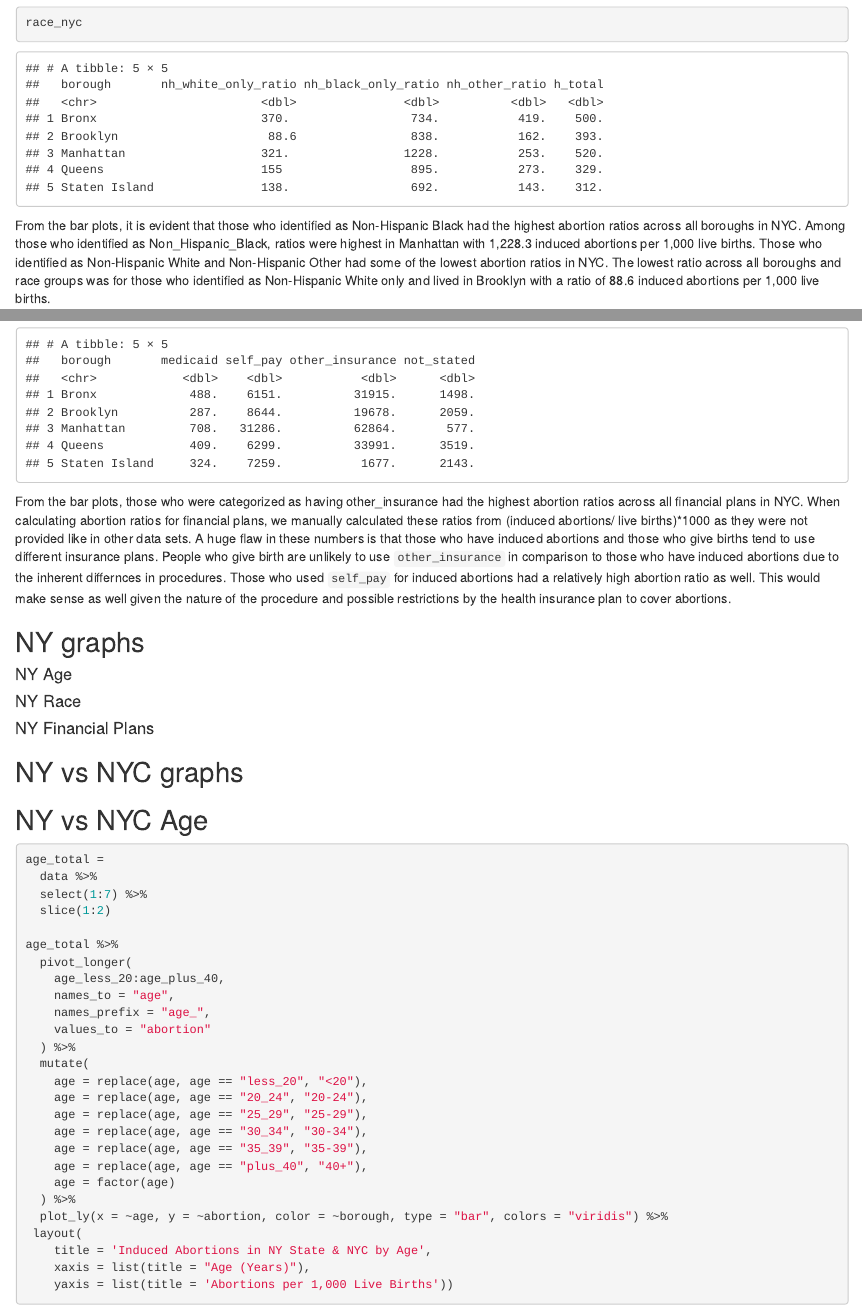
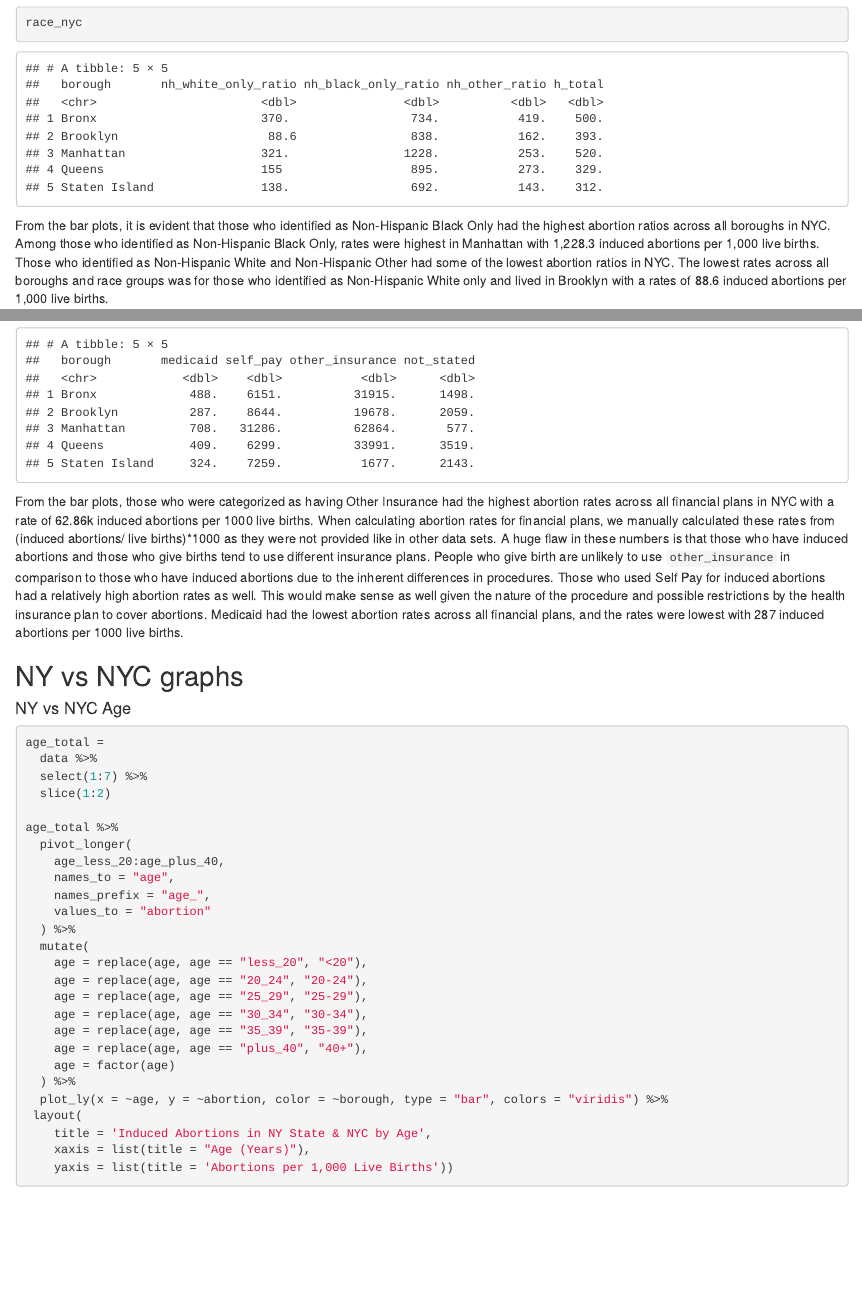
Before and after one commit to ElaineYanxi-Chen/p8105-finalproject.github.io, an R Markdown document (exploratory/Final/plotly.Rmd): the page in a window 1100 px wide, from 3140 px down, and a second part further down, joined at a grey line. Rendered offline with R 4.5, knitr and Pandoc, with nearby package versions; column names are cleaned by a stand-in for the janitor package.

Commit message:
updated annotations

````diff
--- a/exploratory/Final/plotly.Rmd
+++ b/exploratory/Final/plotly.Rmd
@@ -116,7 +116,7 @@ race_nyc %>%
 race_nyc
 ```
 
-From the bar plots, it is evident that those who identified as Non-Hispanic Black had the highest abortion ratios across all boroughs in NYC. Among those who identified as Non_Hispanic_Black, ratios were highest in Manhattan with 1,228.3 induced abortions per 1,000 live births. Those who identified as Non-Hispanic White and Non-Hispanic Other had some of the lowest abortion ratios in NYC. The lowest ratio across all boroughs and race groups was for those who identified as Non-Hispanic White only and lived in Brooklyn with a ratio of 88.6 induced abortions per 1,000 live births.
+From the bar plots, it is evident that those who identified as Non-Hispanic Black Only had the highest abortion ratios across all boroughs in NYC. Among those who identified as Non-Hispanic Black Only, rates were highest in Manhattan with 1,228.3 induced abortions per 1,000 live births. Those who identified as Non-Hispanic White and Non-Hispanic Other had some of the lowest abortion ratios in NYC. The lowest rates across all boroughs and race groups was for those who identified as Non-Hispanic White only and lived in Brooklyn with a rates of 88.6 induced abortions per 1,000 live births.
 
 #### NYC Financial Plans
 
@@ -148,19 +148,11 @@ finance_plan_nyc %>%
 finance_plan_nyc
 ```
 
-From the bar plots, those who were categorized as having other_insurance had the highest abortion ratios across all financial plans in NYC. When calculating abortion ratios for financial plans, we manually calculated these ratios from (induced abortions/ live births)*1000 as they were not provided like in other data sets. A huge flaw in these numbers is that those who have induced abortions and those who give births tend to use different insurance plans. People who give birth are unlikely to use `other_insurance` in comparison to those who have induced abortions due to the inherent differnces in procedures. Those who used `self_pay` for induced abortions had a relatively high abortion ratio as well. This would make sense as well given the nature of the procedure and possible restrictions by the health insurance plan to cover abortions.
-
-## NY graphs
-
-#### NY Age
-
-#### NY Race
-
-#### NY Financial Plans
+From the bar plots, those who were categorized as having Other Insurance had the highest abortion rates across all financial plans in NYC with a rate of 62.86k induced abortions per 1000 live births. When calculating abortion rates for financial plans, we manually calculated these rates from (induced abortions/ live births)*1000 as they were not provided like in other data sets. A huge flaw in these numbers is that those who have induced abortions and those who give births tend to use different insurance plans. People who give birth are unlikely to use `other_insurance` in comparison to those who have induced abortions due to the inherent differences in procedures. Those who used Self Pay for induced abortions had a relatively high abortion rates as well. This would make sense as well given the nature of the procedure and possible restrictions by the health insurance plan to cover abortions. Medicaid had the lowest abortion rates across all financial plans, and the rates were lowest with 287 induced abortions per 1000 live births.
 
 ## NY vs NYC graphs
 
-## NY vs NYC Age
+#### NY vs NYC Age
 
 ```{r}
 age_total =
````
